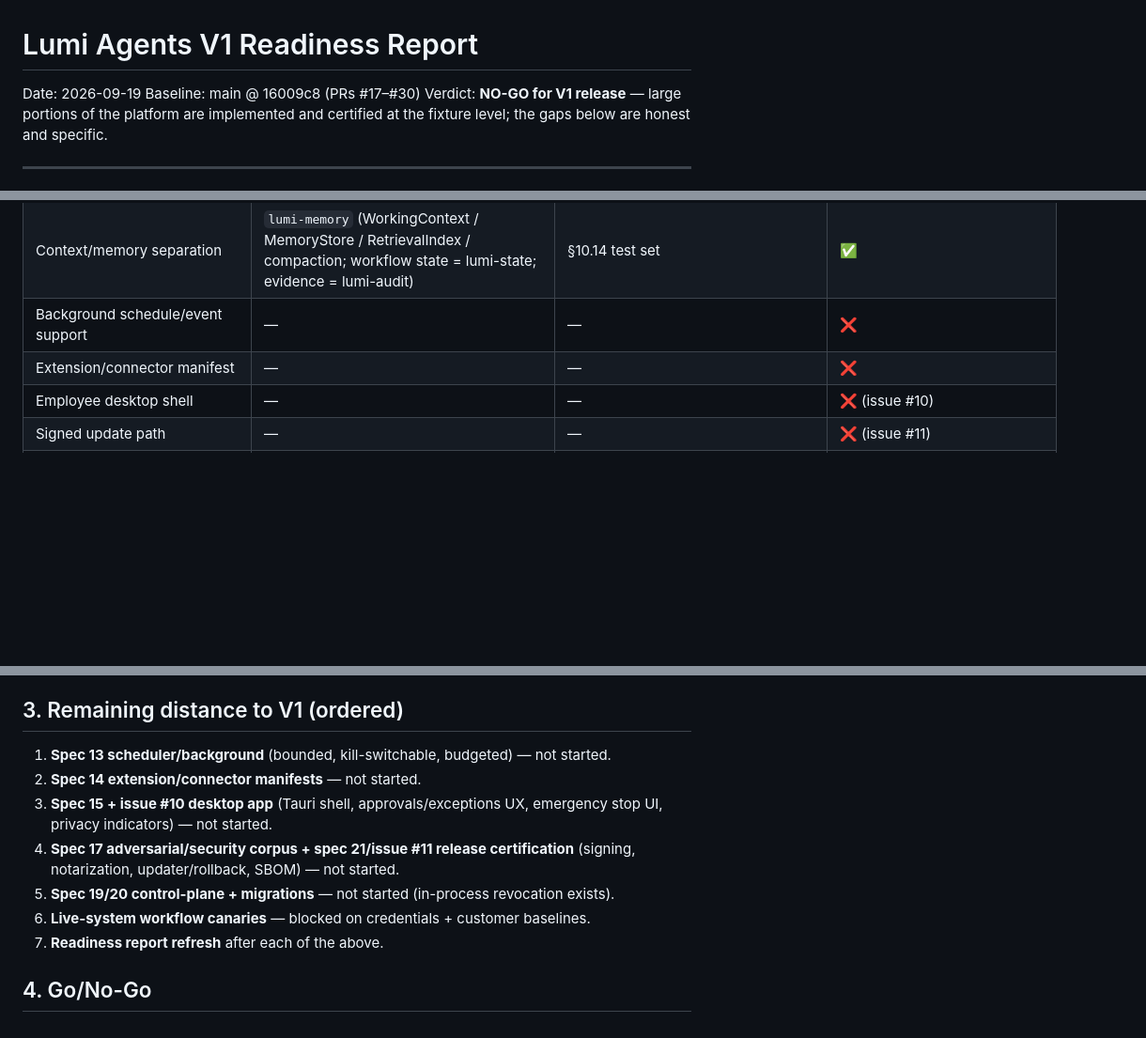
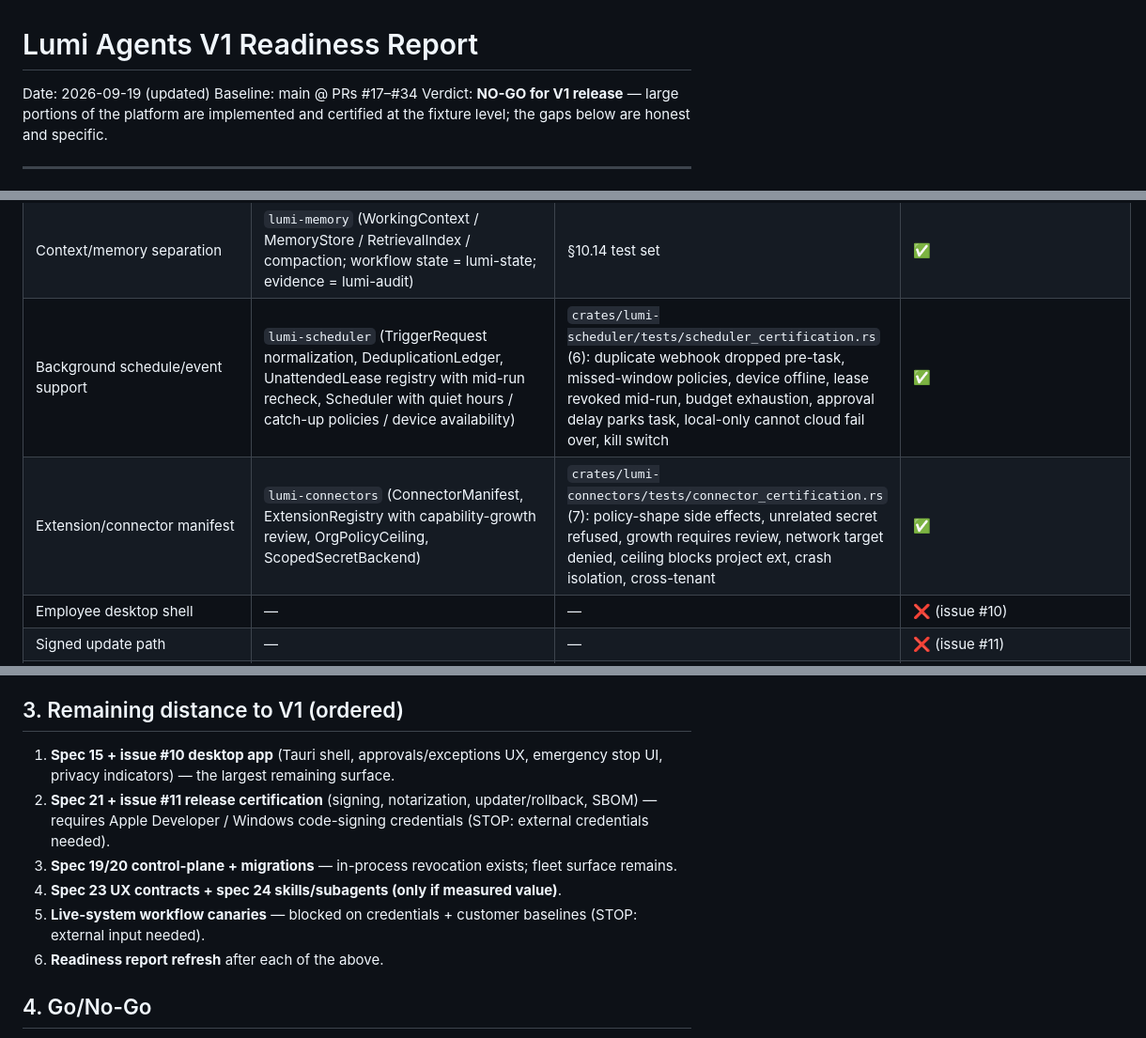
Before and after one commit to RunLumi/lumi-agents, a Markdown page: docs/v1-readiness.md, 3 parts joined by grey strips. Shown at 94% size. Drawn GitHub-style; blank space fills up the shorter version.

Commit message:
docs: readiness report update — specs 13/14/17 landed, remaining distance narrowed to desktop + signing + live canaries

```diff
--- a/docs/v1-readiness.md
+++ b/docs/v1-readiness.md
@@ -1,7 +1,7 @@
 # Lumi Agents V1 Readiness Report
 
-Date: 2026-09-19
-Baseline: main @ 16009c8 (PRs #17–#30)
+Date: 2026-09-19 (updated)
+Baseline: main @ PRs #17–#34
 Verdict: **NO-GO for V1 release** — large portions of the platform are implemented and certified at the fixture level; the gaps below are honest and specific.
 
 ---
@@ -32,8 +32,8 @@ Legend: ✅ implemented + tested · 🟡 partially implemented (honest gap noted
 | Provider-neutral model router | `lumi-models` routing order + RouteSnapshot resume re-validation | routing contract tests | ✅ |
 | OpenAI + Anthropic + Gemini + local path | 4 drivers; OpenAI-compatible as distinct driver | shared contract suite (13 scenarios × 4 drivers, hermetic) | ✅ contracts; live-network calls untested (no credentials) |
 | Context/memory separation | `lumi-memory` (WorkingContext / MemoryStore / RetrievalIndex / compaction; workflow state = lumi-state; evidence = lumi-audit) | §10.14 test set | ✅ |
-| Background schedule/event support | — | — | ❌ |
-| Extension/connector manifest | — | — | ❌ |
+| Background schedule/event support | `lumi-scheduler` (TriggerRequest normalization, DeduplicationLedger, UnattendedLease registry with mid-run recheck, Scheduler with quiet hours / catch-up policies / device availability) | `crates/lumi-scheduler/tests/scheduler_certification.rs` (6): duplicate webhook dropped pre-task, missed-window policies, device offline, lease revoked mid-run, budget exhaustion, approval delay parks task, local-only cannot cloud fail over, kill switch | ✅ |
+| Extension/connector manifest | `lumi-connectors` (ConnectorManifest, ExtensionRegistry with capability-growth review, OrgPolicyCeiling, ScopedSecretBackend) | `crates/lumi-connectors/tests/connector_certification.rs` (7): policy-shape side effects, unrelated secret refused, growth requires review, network target denied, ceiling blocks project ext, crash isolation, cross-tenant | ✅ |
 | Employee desktop shell | — | — | ❌ (issue #10) |
 | Signed update path | — | — | ❌ (issue #11) |
 | Device registration/revocation | Device trust states + policy denial (revoked ⇒ deny) | policy tests | 🟡 in-process model only; no fleet/control-plane revocation |
@@ -84,13 +84,12 @@ Three packs exist (invoice-reconciliation, quote-followup, expense-report-audit
 
 ## 3. Remaining distance to V1 (ordered)
 
-1. **Spec 13 scheduler/background** (bounded, kill-switchable, budgeted) — not started.
-2. **Spec 14 extension/connector manifests** — not started.
-3. **Spec 15 + issue #10 desktop app** (Tauri shell, approvals/exceptions UX, emergency stop UI, privacy indicators) — not started.
-4. **Spec 17 adversarial/security corpus + spec 21/issue #11 release certification** (signing, notarization, updater/rollback, SBOM) — not started.
-5. **Spec 19/20 control-plane + migrations** — not started (in-process revocation exists).
-6. **Live-system workflow canaries** — blocked on credentials + customer baselines.
-7. **Readiness report refresh** after each of the above.
+1. **Spec 15 + issue #10 desktop app** (Tauri shell, approvals/exceptions UX, emergency stop UI, privacy indicators) — the largest remaining surface.
+2. **Spec 21 + issue #11 release certification** (signing, notarization, updater/rollback, SBOM) — requires Apple Developer / Windows code-signing credentials (STOP: external credentials needed).
+3. **Spec 19/20 control-plane + migrations** — in-process revocation exists; fleet surface remains.
+4. **Spec 23 UX contracts + spec 24 skills/subagents (only if measured value)**.
+5. **Live-system workflow canaries** — blocked on credentials + customer baselines (STOP: external input needed).
+6. **Readiness report refresh** after each of the above.
 
 ## 4. Go/No-Go
 
```
Also changed, not shown: other parts of docs/v1-readiness.md (+1 -1 lines).
